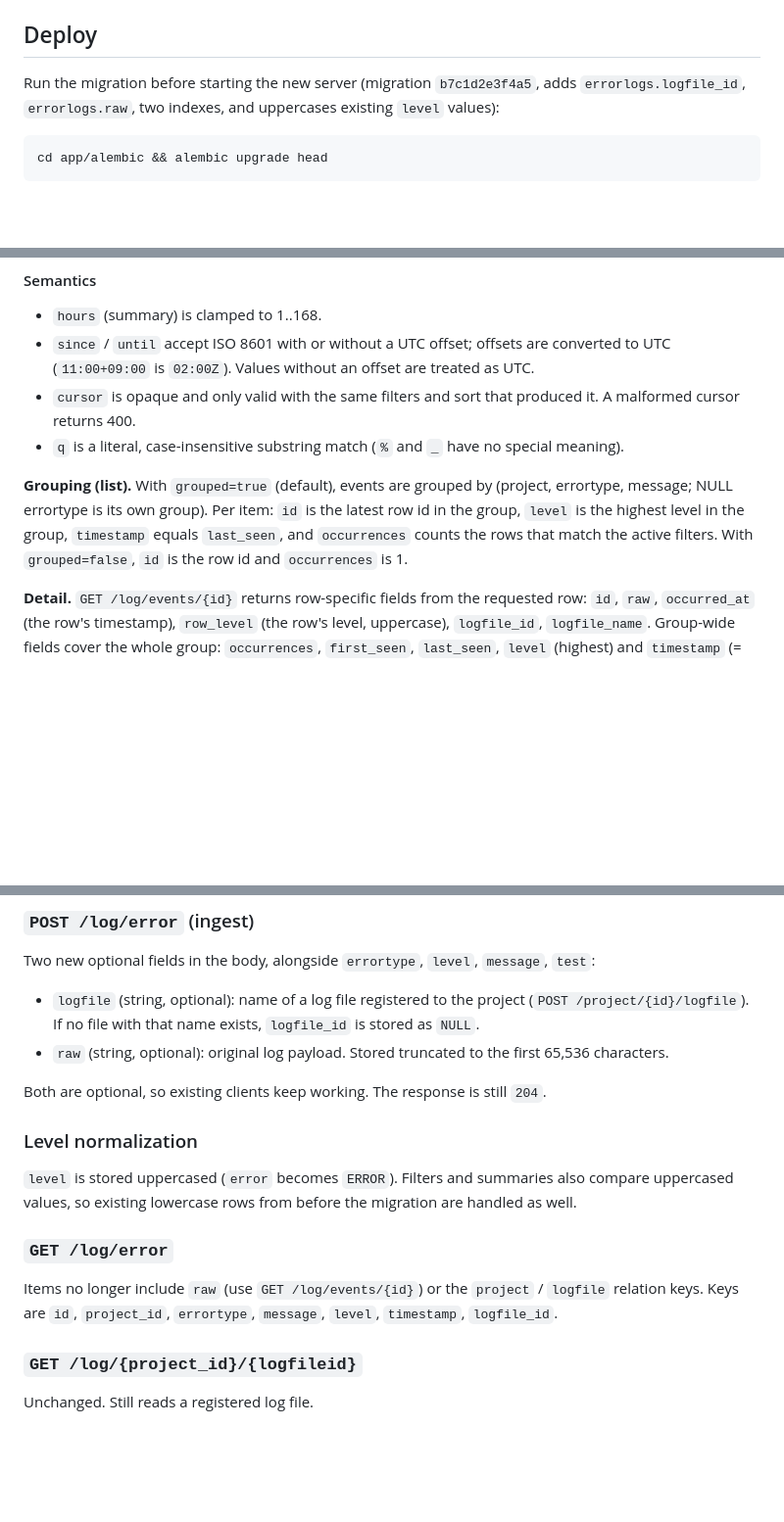
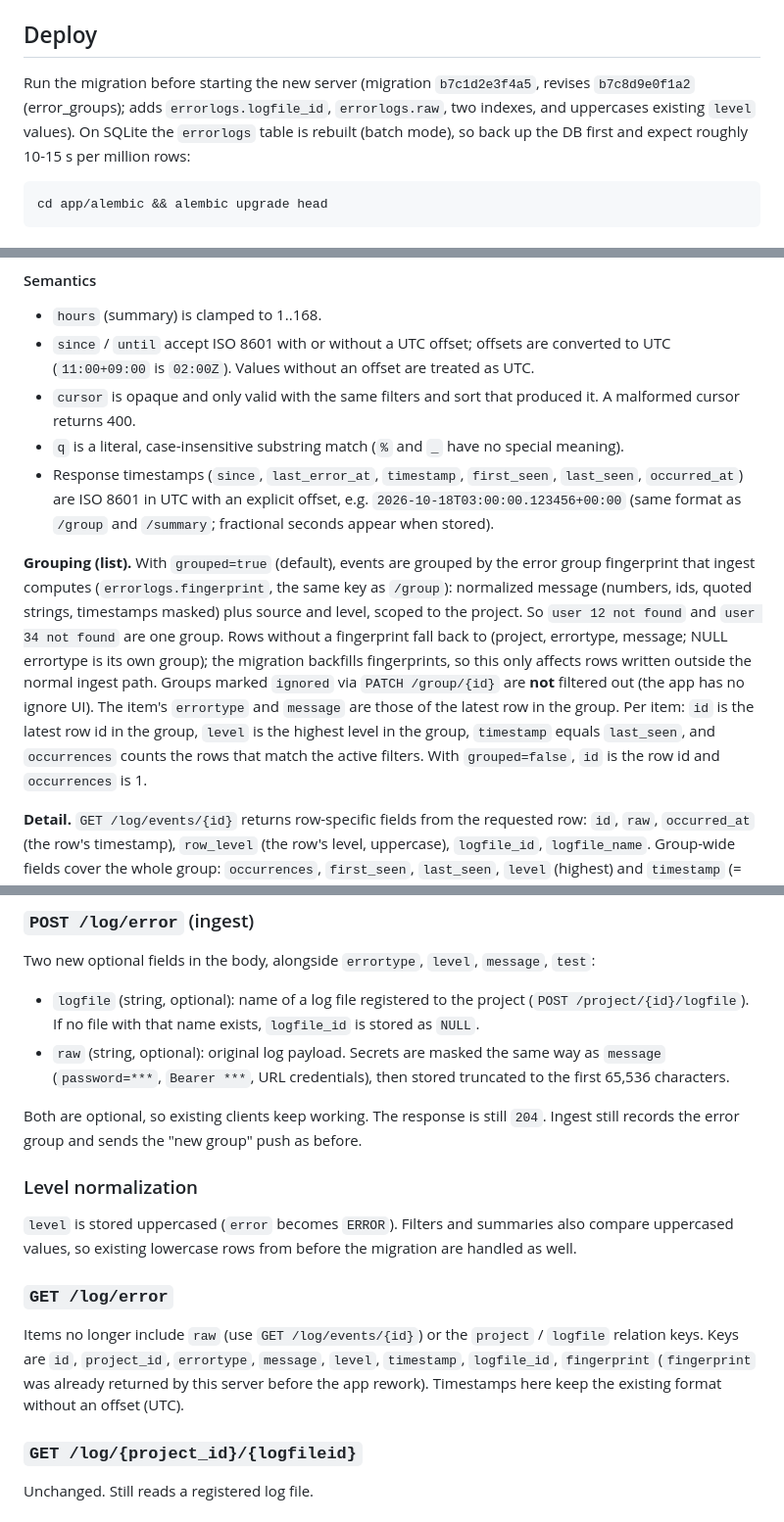
Before and after one commit to LogFlare-CAU/Backend, a Markdown page: docs/api-v2-additions.md, 3 parts joined by grey strips. Shown at 98% size. GitHub-like rendering; blank space fills up the shorter version.

Commit message:
docs: adjust app API additions for production integration
Migration chain, fingerprint grouping (ignored groups still listed),
masked raw, UTC-offset timestamps, fingerprint key in GET /log/error.

Co-Authored-By: Claude Opus 5.5 <noreply@anthropic.com>
Claude-Session: https://claude.ai/code/session_01LbcyZfqJaSEqiaqSwBbm5t

````diff
--- a/docs/api-v2-additions.md
+++ b/docs/api-v2-additions.md
@@ -4,7 +4,7 @@ Reference for the endpoints and ingest fields added in the app rework. All respo
 
 ## Deploy
 
-Run the migration before starting the new server (migration `b7c1d2e3f4a5`, adds `errorlogs.logfile_id`, `errorlogs.raw`, two indexes, and uppercases existing `level` values):
+Run the migration before starting the new server (migration `b7c1d2e3f4a5`, revises `b7c8d9e0f1a2` (error_groups); adds `errorlogs.logfile_id`, `errorlogs.raw`, two indexes, and uppercases existing `level` values). On SQLite the `errorlogs` table is rebuilt (batch mode), so back up the DB first and expect roughly 10-15 s per million rows:
 
 ```bash
 cd app/alembic && alembic upgrade head
@@ -26,8 +26,9 @@ cd app/alembic && alembic upgrade head
 * `since` / `until` accept ISO 8601 with or without a UTC offset; offsets are converted to UTC (`11:00+09:00` is `02:00Z`). Values without an offset are treated as UTC.
 * `cursor` is opaque and only valid with the same filters and sort that produced it. A malformed cursor returns 400.
 * `q` is a literal, case-insensitive substring match (`%` and `_` have no special meaning).
+* Response timestamps (`since`, `last_error_at`, `timestamp`, `first_seen`, `last_seen`, `occurred_at`) are ISO 8601 in UTC with an explicit offset, e.g. `2026-10-18T03:00:00.123456+00:00` (same format as `/group` and `/summary`; fractional seconds appear when stored).
 
-**Grouping (list).** With `grouped=true` (default), events are grouped by (project, errortype, message; NULL errortype is its own group). Per item: `id` is the latest row id in the group, `level` is the highest level in the group, `timestamp` equals `last_seen`, and `occurrences` counts the rows that match the active filters. With `grouped=false`, `id` is the row id and `occurrences` is 1.
+**Grouping (list).** With `grouped=true` (default), events are grouped by the error group fingerprint that ingest computes (`errorlogs.fingerprint`, the same key as `/group`): normalized message (numbers, ids, quoted strings, timestamps masked) plus source and level, scoped to the project. So `user 12 not found` and `user 34 not found` are one group. Rows without a fingerprint fall back to (project, errortype, message; NULL errortype is its own group); the migration backfills fingerprints, so this only affects rows written outside the normal ingest path. Groups marked `ignored` via `PATCH /group/{id}` are **not** filtered out (the app has no ignore UI). The item's `errortype` and `message` are those of the latest row in the group. Per item: `id` is the latest row id in the group, `level` is the highest level in the group, `timestamp` equals `last_seen`, and `occurrences` counts the rows that match the active filters. With `grouped=false`, `id` is the row id and `occurrences` is 1.
 
 **Detail.** `GET /log/events/{id}` returns row-specific fields from the requested row: `id`, `raw`, `occurred_at` (the row's timestamp), `row_level` (the row's level, uppercase), `logfile_id`, `logfile_name`. Group-wide fields cover the whole group: `occurrences`, `first_seen`, `last_seen`, `level` (highest) and `timestamp` (= `last_seen`, same as the list). Detail `occurrences` is all-time, whereas list counts respect the filters.
 
@@ -51,9 +52,9 @@ cd app/alembic && alembic upgrade head
 Two new optional fields in the body, alongside `errortype`, `level`, `message`, `test`:
 
 * `logfile` (string, optional): name of a log file registered to the project (`POST /project/{id}/logfile`). If no file with that name exists, `logfile_id` is stored as `NULL`.
-* `raw` (string, optional): original log payload. Stored truncated to the first 65,536 characters.
+* `raw` (string, optional): original log payload. Secrets are masked the same way as `message` (`password=***`, `Bearer ***`, URL credentials), then stored truncated to the first 65,536 characters.
 
-Both are optional, so existing clients keep working. The response is still `204`.
+Both are optional, so existing clients keep working. The response is still `204`. Ingest still records the error group and sends the "new group" push as before.
 
 ### Level normalization
 
@@ -61,7 +62,7 @@ Both are optional, so existing clients keep working. The response is still `204`
 
 ### `GET /log/error`
 
-Items no longer include `raw` (use `GET /log/events/{id}`) or the `project` / `logfile` relation keys. Keys are `id`, `project_id`, `errortype`, `message`, `level`, `timestamp`, `logfile_id`.
+Items no longer include `raw` (use `GET /log/events/{id}`) or the `project` / `logfile` relation keys. Keys are `id`, `project_id`, `errortype`, `message`, `level`, `timestamp`, `logfile_id`, `fingerprint` (`fingerprint` was already returned by this server before the app rework). Timestamps here keep the existing format without an offset (UTC).
 
 ### `GET /log/{project_id}/{logfileid}`
 
````
